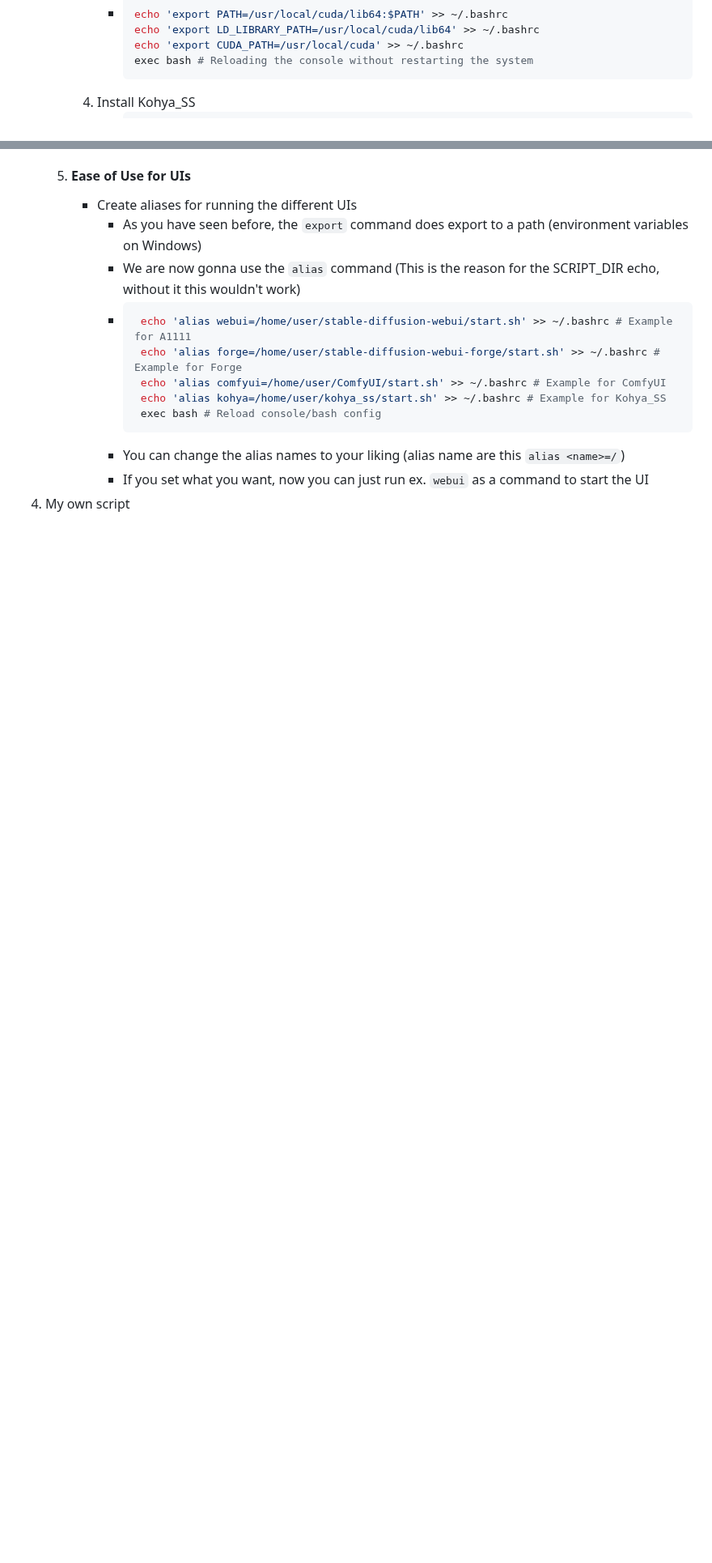
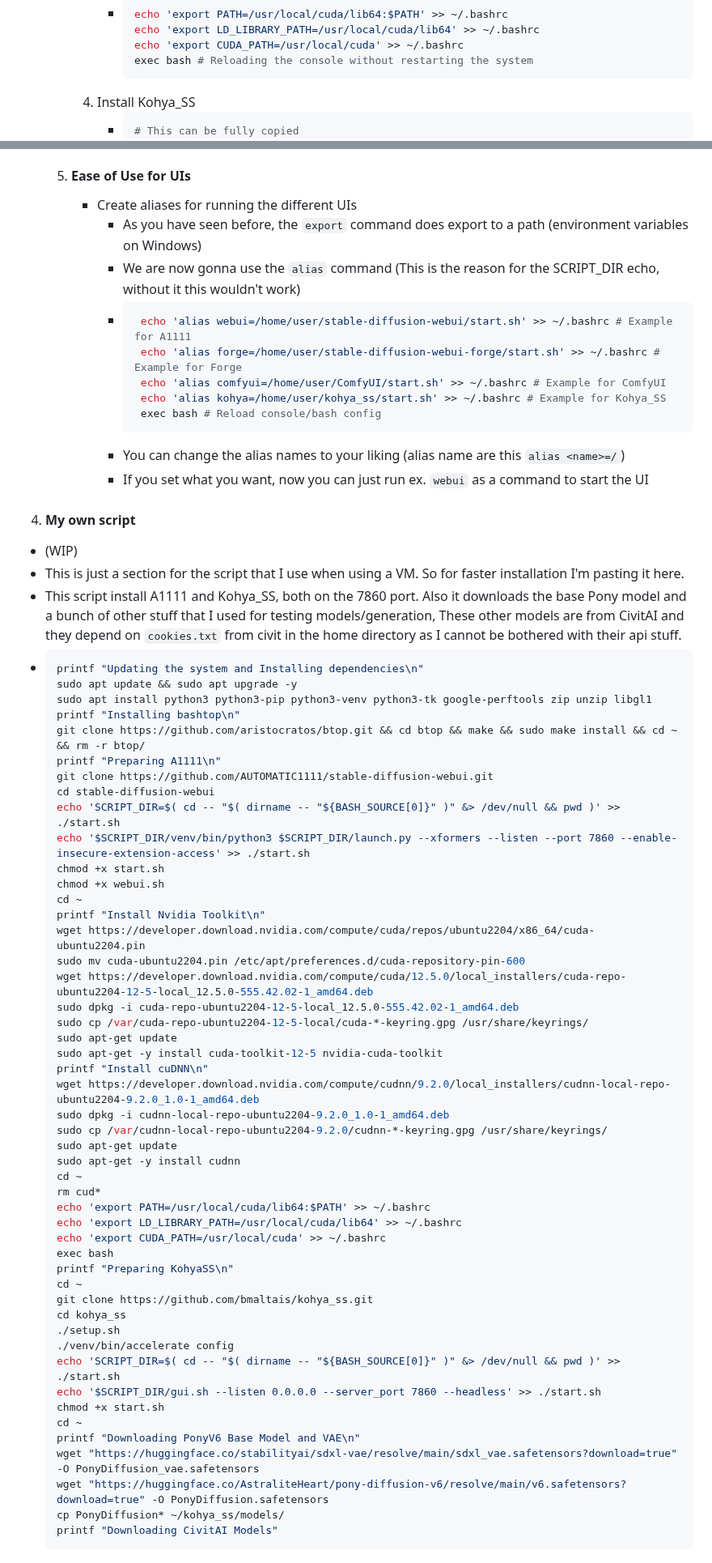
Before and after one commit to TheElevatedOne/dock.elevated.ovh, a Markdown page: README.md, 2 parts joined by grey strips. Shown at 81% size. Rendered like a GitHub page; blank space fills up the shorter version.

````diff
--- a/README.md
+++ b/README.md
@@ -193,6 +193,7 @@
            ```
       4. Install Kohya_SS
          - ```bash
+           # This can be fully copied
            cd ~
            git clone https://github.com/bmaltais/kohya_ss.git
            cd kohya_ss
@@ -225,4 +226,59 @@
             ```
          - You can change the alias names to your liking (alias name are this `alias <name>=/`)
          - If you set what you want, now you can just run ex. `webui` as a command to start the UI
-4. My own script
+4. #### My own script
+  - (WIP)
+  - This is just a section for the script that I use when using a VM. So for faster installation I'm pasting it here.
+  - This script install A1111 and Kohya_SS, both on the 7860 port. Also it downloads the base Pony model and a bunch of </br>
+  other stuff that I used for testing models/generation, These other models are from CivitAI and they depend on `cookies.txt` from civit in the home directory </br>
+  as I cannot be bothered with their api stuff.
+  - ```bash
+    printf "Updating the system and Installing dependencies\n"
+    sudo apt update && sudo apt upgrade -y
+    sudo apt install python3 python3-pip python3-venv python3-tk google-perftools zip unzip libgl1
+    printf "Installing bashtop\n"
+    git clone https://github.com/aristocratos/btop.git && cd btop && make && sudo make install && cd ~ && rm -r btop/
+    printf "Preparing A1111\n"
+    git clone https://github.com/AUTOMATIC1111/stable-diffusion-webui.git
+    cd stable-diffusion-webui
+    echo 'SCRIPT_DIR=$( cd -- "$( dirname -- "${BASH_SOURCE[0]}" )" &> /dev/null && pwd )' >> ./start.sh
+    echo '$SCRIPT_DIR/venv/bin/python3 $SCRIPT_DIR/launch.py --xformers --listen --port 7860 --enable-insecure-extension-access' >> ./start.sh
+    chmod +x start.sh
+    chmod +x webui.sh
+    cd ~
+    printf "Install Nvidia Toolkit\n"
+    wget https://developer.download.nvidia.com/compute/cuda/repos/ubuntu2204/x86_64/cuda-ubuntu2204.pin
+    sudo mv cuda-ubuntu2204.pin /etc/apt/preferences.d/cuda-repository-pin-600
+    wget https://developer.download.nvidia.com/compute/cuda/12.5.0/local_installers/cuda-repo-ubuntu2204-12-5-local_12.5.0-555.42.02-1_amd64.deb
+    sudo dpkg -i cuda-repo-ubuntu2204-12-5-local_12.5.0-555.42.02-1_amd64.deb
+    sudo cp /var/cuda-repo-ubuntu2204-12-5-local/cuda-*-keyring.gpg /usr/share/keyrings/
+    sudo apt-get update
+    sudo apt-get -y install cuda-toolkit-12-5 nvidia-cuda-toolkit
+    printf "Install cuDNN\n"
+    wget https://developer.download.nvidia.com/compute/cudnn/9.2.0/local_installers/cudnn-local-repo-ubuntu2204-9.2.0_1.0-1_amd64.deb
+    sudo dpkg -i cudnn-local-repo-ubuntu2204-9.2.0_1.0-1_amd64.deb
+    sudo cp /var/cudnn-local-repo-ubuntu2204-9.2.0/cudnn-*-keyring.gpg /usr/share/keyrings/
+    sudo apt-get update
+    sudo apt-get -y install cudnn
+    cd ~
+    rm cud*
+    echo 'export PATH=/usr/local/cuda/lib64:$PATH' >> ~/.bashrc
+    echo 'export LD_LIBRARY_PATH=/usr/local/cuda/lib64' >> ~/.bashrc
+    echo 'export CUDA_PATH=/usr/local/cuda' >> ~/.bashrc
+    exec bash
+    printf "Preparing KohyaSS\n"
+    cd ~
+    git clone https://github.com/bmaltais/kohya_ss.git
+    cd kohya_ss
+    ./setup.sh
+    ./venv/bin/accelerate config
+    echo 'SCRIPT_DIR=$( cd -- "$( dirname -- "${BASH_SOURCE[0]}" )" &> /dev/null && pwd )' >> ./start.sh
+    echo '$SCRIPT_DIR/gui.sh --listen 0.0.0.0 --server_port 7860 --headless' >> ./start.sh
+    chmod +x start.sh
+    cd ~
+    printf "Downloading PonyV6 Base Model and VAE\n"
+    wget "https://huggingface.co/stabilityai/sdxl-vae/resolve/main/sdxl_vae.safetensors?download=true" -O PonyDiffusion_vae.safetensors
+    wget "https://huggingface.co/AstraliteHeart/pony-diffusion-v6/resolve/main/v6.safetensors?download=true" -O PonyDiffusion.safetensors
+    cp PonyDiffusion* ~/kohya_ss/models/
+    printf "Downloading CivitAI Models"
+    ```
````
Also changed, not shown: other parts of README.md (+2 -2 lines).
